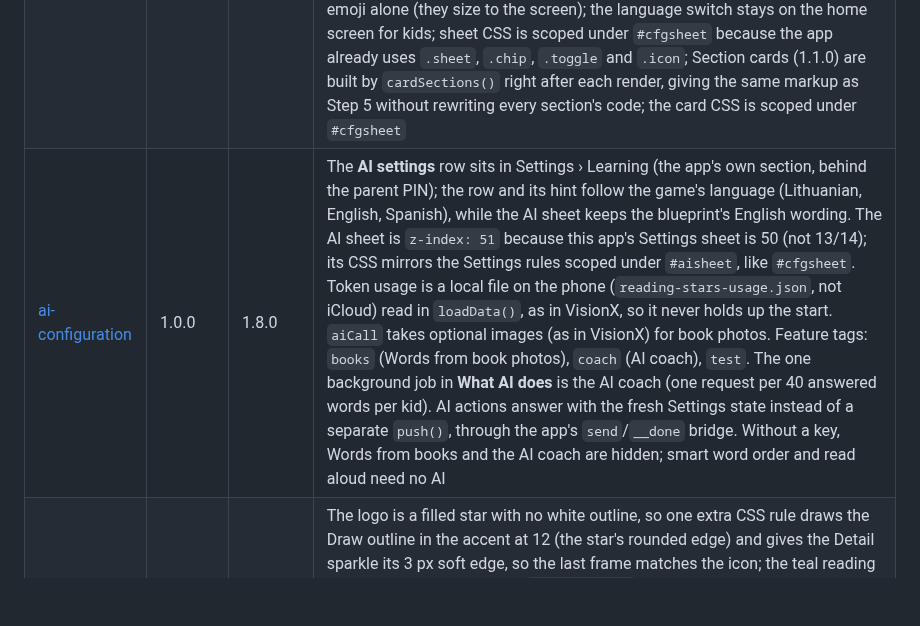
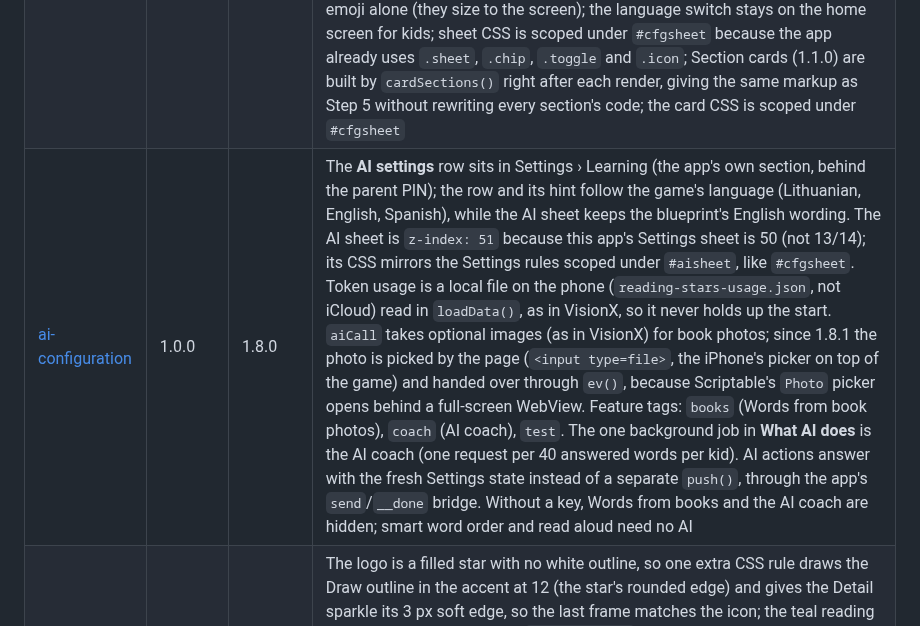
Before and after one commit to gadominas/Reading-Stars, a Markdown page: docs/BLUEPRINTS.md, the part around the change. Rendered like a GitHub page; blank space fills up the shorter version.

```diff
--- a/docs/BLUEPRINTS.md
+++ b/docs/BLUEPRINTS.md
@@ -7,7 +7,7 @@ The script's `BLUEPRINTS` block is the source of truth; this table mirrors it an
 | --- | --- | --- | --- |
 | [in-app-updates](https://github.com/gadominas/app-blueprints/blob/in-app-updates-v1.0.0/blueprints/in-app-updates.md) | 1.0.0 | 1.1.0 | Release notes carry Lithuanian, English and Spanish text, shown in the game's language |
 | [settings](https://github.com/gadominas/app-blueprints/blob/settings-v1.1.0/blueprints/settings.md) | 1.1.0 | 1.6.0 | Settings sit behind the parent PIN (sliders icon in the parent zone), not in the main header; the default palette is Ink, the game's bright look, not Auto; the sheet follows the game language (Lithuanian, English, Spanish); the sky backdrop is an app colour per palette (night sky in Slate and Night), while picture tiles, syllable colours, the copybook word card, avatars and confetti are fixed artwork; the game screen is the same in every layout, and Tiny applies to the leaderboard and parent zone; Text size leaves the game word and picture emoji alone (they size to the screen); the language switch stays on the home screen for kids; sheet CSS is scoped under `#cfgsheet` because the app already uses `.sheet`, `.chip`, `.toggle` and `.icon`; Section cards (1.1.0) are built by `cardSections()` right after each render, giving the same markup as Step 5 without rewriting every section's code; the card CSS is scoped under `#cfgsheet` |
-| [ai-configuration](https://github.com/gadominas/app-blueprints/blob/ai-configuration-v1.0.0/blueprints/ai-configuration.md) | 1.0.0 | 1.8.0 | The **AI settings** row sits in Settings › Learning (the app's own section, behind the parent PIN); the row and its hint follow the game's language (Lithuanian, English, Spanish), while the AI sheet keeps the blueprint's English wording. The AI sheet is `z-index: 51` because this app's Settings sheet is 50 (not 13/14); its CSS mirrors the Settings rules scoped under `#aisheet`, like `#cfgsheet`. Token usage is a local file on the phone (`reading-stars-usage.json`, not iCloud) read in `loadData()`, as in VisionX, so it never holds up the start. `aiCall` takes optional images (as in VisionX) for book photos. Feature tags: `books` (Words from book photos), `coach` (AI coach), `test`. The one background job in **What AI does** is the AI coach (one request per 40 answered words per kid). AI actions answer with the fresh Settings state instead of a separate `push()`, through the app's `send`/`__done` bridge. Without a key, Words from books and the AI coach are hidden; smart word order and read aloud need no AI |
+| [ai-configuration](https://github.com/gadominas/app-blueprints/blob/ai-configuration-v1.0.0/blueprints/ai-configuration.md) | 1.0.0 | 1.8.0 | The **AI settings** row sits in Settings › Learning (the app's own section, behind the parent PIN); the row and its hint follow the game's language (Lithuanian, English, Spanish), while the AI sheet keeps the blueprint's English wording. The AI sheet is `z-index: 51` because this app's Settings sheet is 50 (not 13/14); its CSS mirrors the Settings rules scoped under `#aisheet`, like `#cfgsheet`. Token usage is a local file on the phone (`reading-stars-usage.json`, not iCloud) read in `loadData()`, as in VisionX, so it never holds up the start. `aiCall` takes optional images (as in VisionX) for book photos; since 1.8.1 the photo is picked by the page (`<input type=file>`, the iPhone's picker on top of the game) and handed over through `ev()`, because Scriptable's `Photo` picker opens behind a full-screen WebView. Feature tags: `books` (Words from book photos), `coach` (AI coach), `test`. The one background job in **What AI does** is the AI coach (one request per 40 answered words per kid). AI actions answer with the fresh Settings state instead of a separate `push()`, through the app's `send`/`__done` bridge. Without a key, Words from books and the AI coach are hidden; smart word order and read aloud need no AI |
 | [launch-screen](https://github.com/gadominas/app-blueprints/blob/launch-screen-v1.0.0/blueprints/launch-screen.md) | 1.0.0 | 1.3.0 | The logo is a filled star with no white outline, so one extra CSS rule draws the Draw outline in the accent at 12 (the star's rounded edge) and gives the Detail sparkle its 3 px soft edge, so the last frame matches the icon; the teal reading line sweeps in from the left; `z-index: 1000` because the app's error box uses 999 and toasts 90; the tagline follows the game's language (Read. Match. Shine. / Skaityk. Rask. Spindėk. / Lee. Elige. Brilla.), the name stays Reading Stars; the name uses the app's `--display` font (`--sp-font`); the splash script opens the app's page script, after the `window.onerror` script |
 | [usage-analytics](https://github.com/gadominas/app-blueprints/blob/usage-analytics-v1.1.0/blueprints/usage-analytics.md) | 1.1.0 | 1.7.0 | A kids' app: the one-time question appears only in the PIN-protected parent zone (never on the kids' screens), and only a parent can answer it; the card and Privacy rows are in Lithuanian, English and Spanish, while the shared status line stays English; the game runs on the page, which reports `round_finished`, `payout_made` and `player_added` through a whitelisted `usage-event` with fixed values; `app_open` carries `ai_key` (since 1.8.0) and adds `language` and `players` |
 | [widgets](https://github.com/gadominas/app-blueprints/blob/widgets-v1.0.0/blueprints/widgets.md) | 1.0.0 | 1.4.0 | `WIDGET.words` is a getter that follows the game's language (Lithuanian, English, Spanish), read from the widget snapshot because the language lives in data.json, not settings.json; the name stays Reading Stars; no separate `widget` bridge action: the page already sends its whole state through the `save` bridge after every round, payout and player change, so `saveData` keeps only names, avatars, points, tokens and the language (`widgetSnapshot`) and calls `saveWidget` (also after the data loads on open, in `bootApp`); only `loadSettings()` runs before the branches, and its one-time 1.2 migration from data.json runs in `loadData()` (safe-startup); the Widget tunables' help text is stored but not shown, as this app's settings rows show label and unit only; Lock Screen circular shows the leader's points, and with a player's name as Parameter the Lock Screen shows 🪙 and that player's tokens |
```
Also changed, not shown: CHANGELOG.md (+16 -0 lines), README.md (+3 -1 lines), docs/screenshots/19-books-on-top.png (added), 1 other file.
